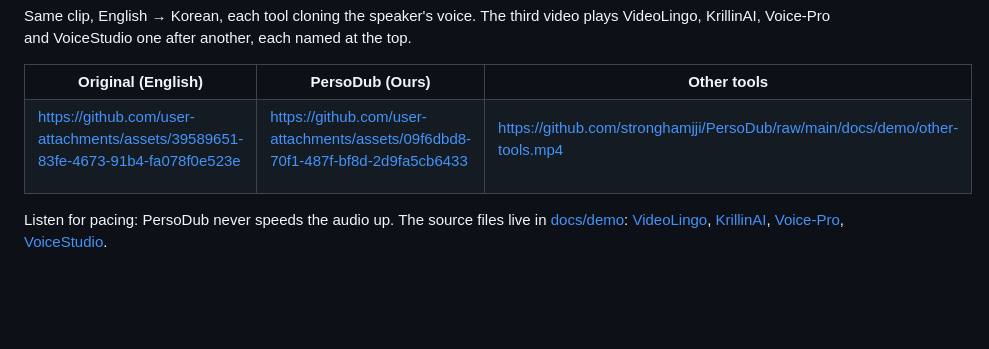
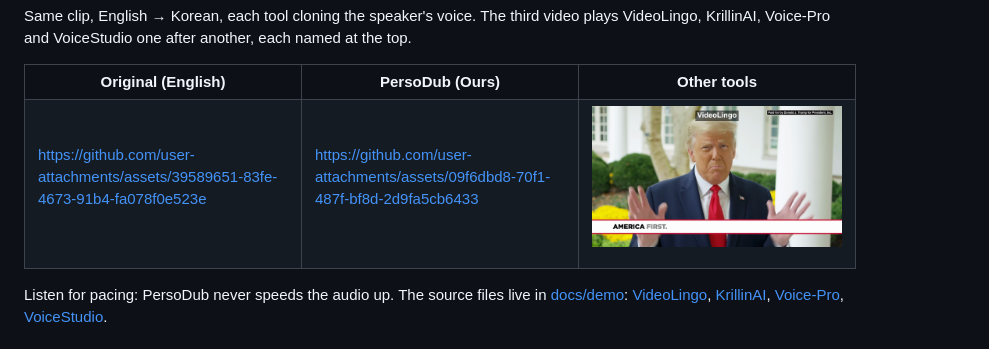
Before and after one commit to stronghamjji/PersoDub, a Markdown page: README.md, the part around the change. Rendered like a GitHub page; pictures changed too: docs/images/other-tools.png (added); blank space fills up the shorter version.

Commit message:
The other-tools video shows as its first frame until it is uploaded where the README can play it

```diff
--- a/README.md
+++ b/README.md
@@ -92,7 +92,7 @@ https://github.com/user-attachments/assets/09f6dbd8-70f1-487f-bf8d-2d9fa5cb6433
 </td>
 <td width="33%">
 
-https://github.com/stronghamjji/PersoDub/raw/main/docs/demo/other-tools.mp4
+<a href="docs/demo/other-tools.mp4"><img src="docs/images/other-tools.png" alt="The four other tools, one after another: click to play" /></a>
 
 </td>
 </tr>
```
